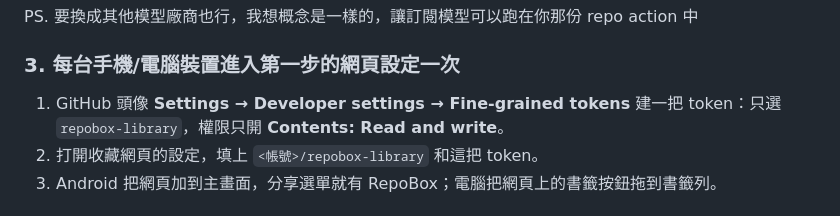
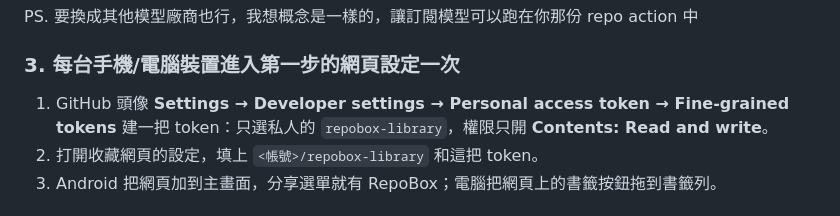
Before and after one commit to Eddycollab/github-collective-hub, a Markdown page: README.md, the part around the change. GitHub-like rendering.

```diff
--- a/README.md
+++ b/README.md
@@ -48,7 +48,7 @@ PS. 要換成其他模型廠商也行，我想概念是一樣的，讓訂閱模
 
 ### 3. 每台手機/電腦裝置進入第一步的網頁設定一次
 
-1. GitHub 頭像 **Settings → Developer settings → Fine-grained tokens** 建一把 token：只選 `repobox-library`，權限只開 **Contents: Read and write**。
+1. GitHub 頭像 **Settings → Developer settings → Personal access token → Fine-grained tokens** 建一把 token：只選私人的 `repobox-library`，權限只開 **Contents: Read and write**。
 2. 打開收藏網頁的設定，填上 `<帳號>/repobox-library` 和這把 token。
 3. Android 把網頁加到主畫面，分享選單就有 RepoBox；電腦把網頁上的書籤按鈕拖到書籤列。
 
```
